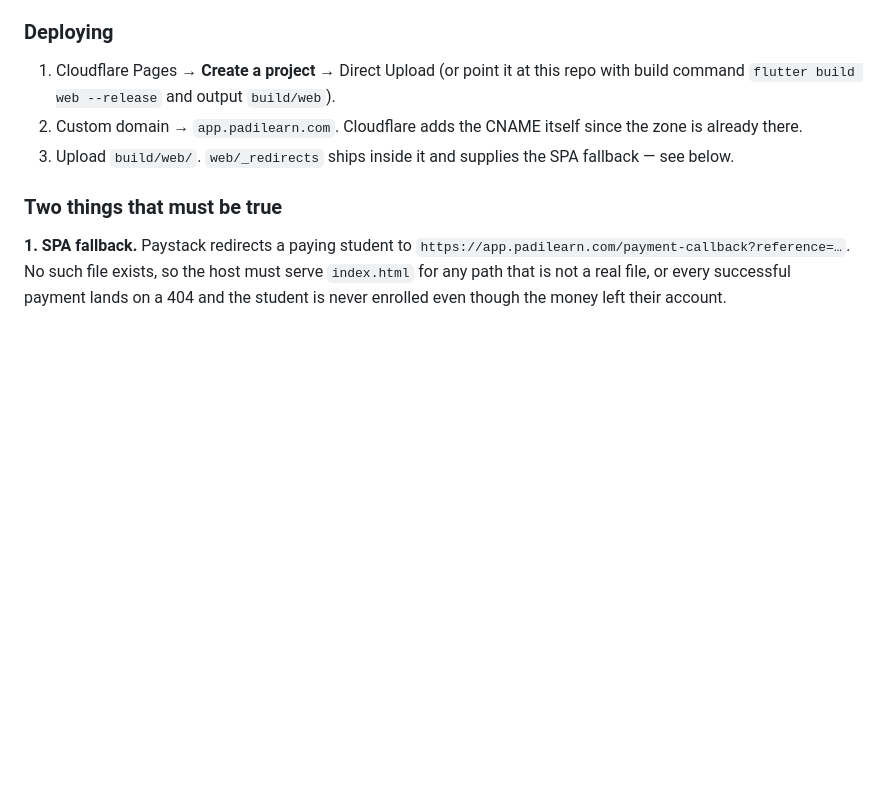
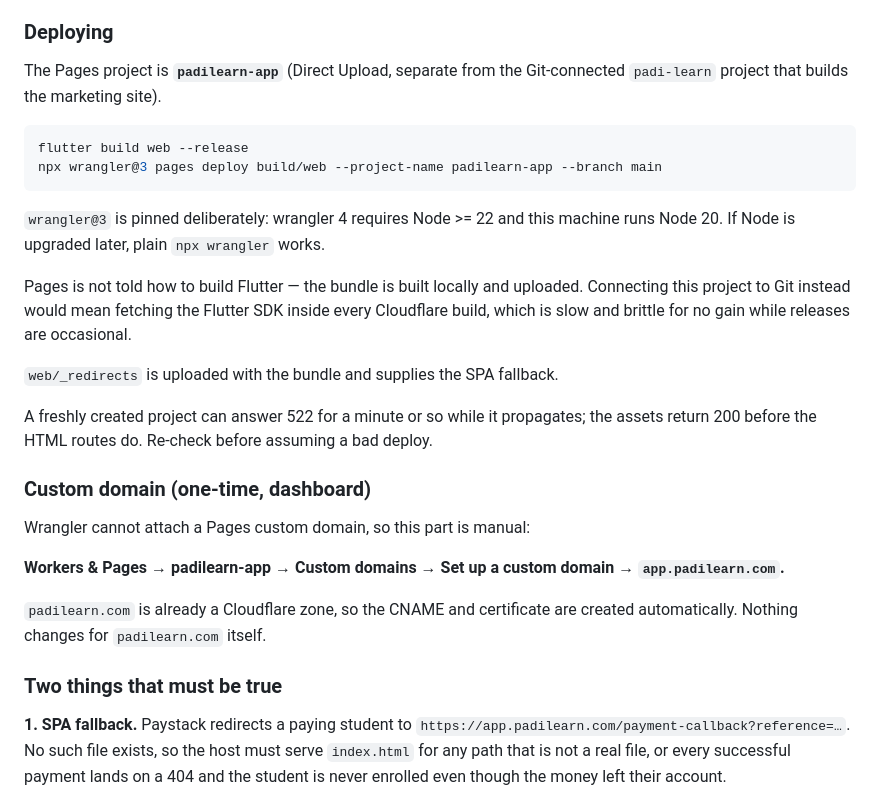
Before and after one commit to Usmandankama/padi_learn, a Markdown page: docs/LAUNCH_WEB.md, the part around the change. Drawn GitHub-style; blank space fills up the shorter version.

Commit message:
Record the deploy path that actually works
The Pages project is padilearn-app, Direct Upload, separate from the
Git-connected padi-learn project that builds the marketing site. Pages is not
asked to build Flutter: that would mean fetching the SDK inside every
Cloudflare build, which is slow and brittle for no gain while releases are
occasional.

wrangler is pinned to 3 because 4 requires Node >= 22 and this machine runs
Node 20.

Also notes that a newly created project answers 522 for a minute while it
propagates, with assets returning 200 before the HTML routes -- which looks
exactly like a broken deploy and is not one.

Co-Authored-By: Claude Opus 5 <noreply@anthropic.com>

````diff
--- a/docs/LAUNCH_WEB.md
+++ b/docs/LAUNCH_WEB.md
@@ -28,12 +28,37 @@ things from a web server, which is the other reason to keep them apart.
 
 ### Deploying
 
-1. Cloudflare Pages → **Create a project** → Direct Upload (or point it at this
-   repo with build command `flutter build web --release` and output `build/web`).
-2. Custom domain → `app.padilearn.com`. Cloudflare adds the CNAME itself since
-   the zone is already there.
-3. Upload `build/web/`. `web/_redirects` ships inside it and supplies the SPA
-   fallback — see below.
+The Pages project is **`padilearn-app`** (Direct Upload, separate from the
+Git-connected `padi-learn` project that builds the marketing site).
+
+```bash
+flutter build web --release
+npx wrangler@3 pages deploy build/web --project-name padilearn-app --branch main
+```
+
+`wrangler@3` is pinned deliberately: wrangler 4 requires Node >= 22 and this
+machine runs Node 20. If Node is upgraded later, plain `npx wrangler` works.
+
+Pages is not told how to build Flutter — the bundle is built locally and
+uploaded. Connecting this project to Git instead would mean fetching the
+Flutter SDK inside every Cloudflare build, which is slow and brittle for no
+gain while releases are occasional.
+
+`web/_redirects` is uploaded with the bundle and supplies the SPA fallback.
+
+A freshly created project can answer 522 for a minute or so while it
+propagates; the assets return 200 before the HTML routes do. Re-check before
+assuming a bad deploy.
+
+### Custom domain (one-time, dashboard)
+
+Wrangler cannot attach a Pages custom domain, so this part is manual:
+
+**Workers & Pages → padilearn-app → Custom domains → Set up a custom domain →
+`app.padilearn.com`.**
+
+`padilearn.com` is already a Cloudflare zone, so the CNAME and certificate are
+created automatically. Nothing changes for `padilearn.com` itself.
 
 ### Two things that must be true
 
````
